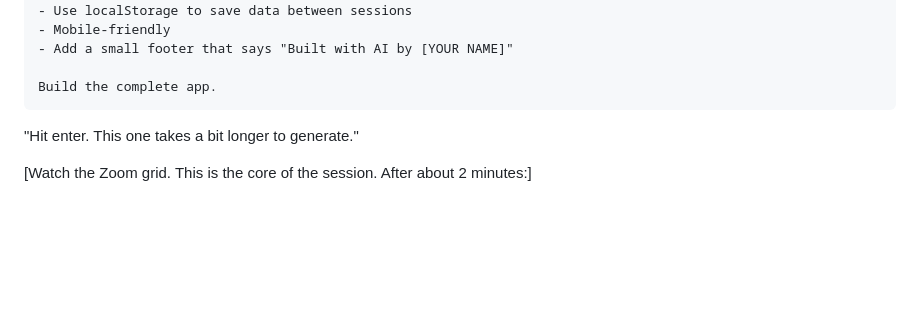
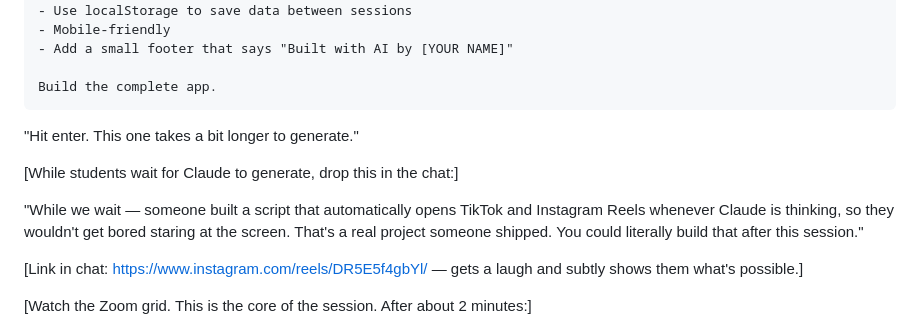
Before and after one commit to mal521/shipyard, a Markdown page: curriculum/seminar-guide.md, the part around the change. GitHub-like rendering; blank space fills up the shorter version.

Commit message:
Add TikTok/Reels joke to app build section of script
Co-Authored-By: Claude Opus 4.6 <noreply@anthropic.com>

```diff
--- a/curriculum/seminar-guide.md
+++ b/curriculum/seminar-guide.md
@@ -209,6 +209,12 @@ Build the complete app.
 
 "Hit enter. This one takes a bit longer to generate."
 
+[While students wait for Claude to generate, drop this in the chat:]
+
+"While we wait — someone built a script that automatically opens TikTok and Instagram Reels whenever Claude is thinking, so they wouldn't get bored staring at the screen. That's a real project someone shipped. You could literally build that after this session."
+
+[Link in chat: https://www.instagram.com/reels/DR5E5f4gbYl/ — gets a laugh and subtly shows them what's possible.]
+
 [Watch the Zoom grid. This is the core of the session. After about 2 minutes:]
 
 "If Claude gives you something and it doesn't work, that's normal. Actually, that's useful. Copy the error message, paste it back into Claude, and say 'I'm getting this error, fix it.' That back and forth is called iterative development. It's not a sign something went wrong. It is the process."
```
